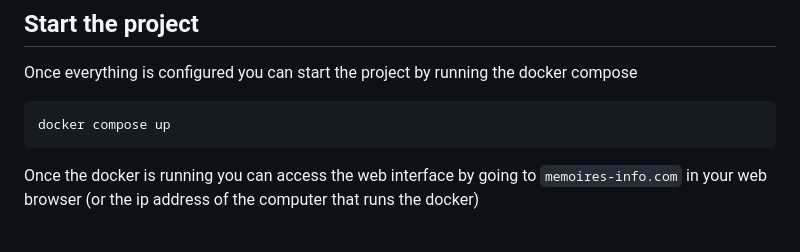
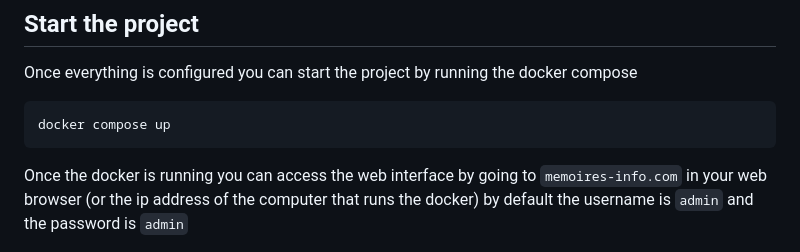
Before and after one commit to museebolo/climat_guardian, a Markdown page: README.md, the part around the change. Rendered like a GitHub page.

Commit message:
feat: specify default user in readme

````diff
--- a/README.md
+++ b/README.md
@@ -59,6 +59,7 @@ Once everything is configured you can start the project by running the docker co
 docker compose up
 ```
 Once the docker is running you can access the web interface by going to `memoires-info.com` in your web browser (or the ip address of the computer that runs the docker)
+by default the username is `admin` and the password is `admin`
 
 ![web interface](/.assets/dashboard.png)
 
````
